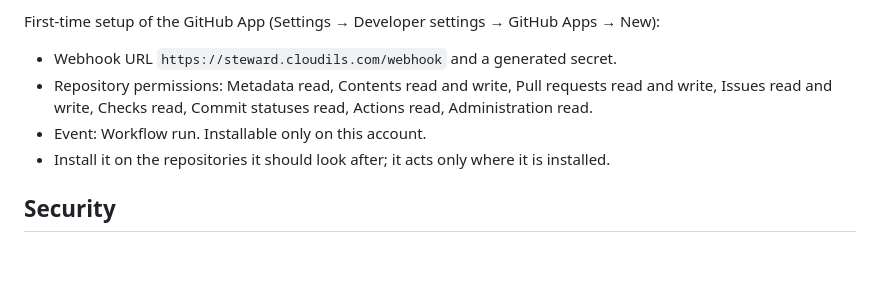
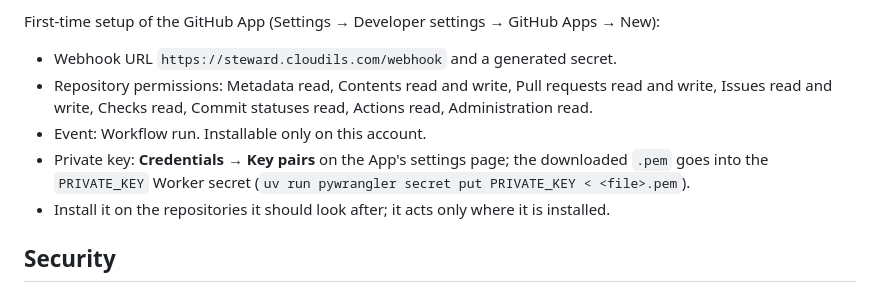
Before and after one commit to Isma-L154/Steward, a Markdown page: README.md, the part around the change. Drawn GitHub-style; blank space fills up the shorter version.

Commit message:
docs: point to Credentials > Key pairs for the App private key

```diff
--- a/README.md
+++ b/README.md
@@ -95,6 +95,7 @@ First-time setup of the GitHub App (Settings → Developer settings → GitHub A
 - Webhook URL `https://steward.cloudils.com/webhook` and a generated secret.
 - Repository permissions: Metadata read, Contents read and write, Pull requests read and write, Issues read and write, Checks read, Commit statuses read, Actions read, Administration read.
 - Event: Workflow run. Installable only on this account.
+- Private key: **Credentials → Key pairs** on the App's settings page; the downloaded `.pem` goes into the `PRIVATE_KEY` Worker secret (`uv run pywrangler secret put PRIVATE_KEY < <file>.pem`).
 - Install it on the repositories it should look after; it acts only where it is installed.
 
 ## Security
```
